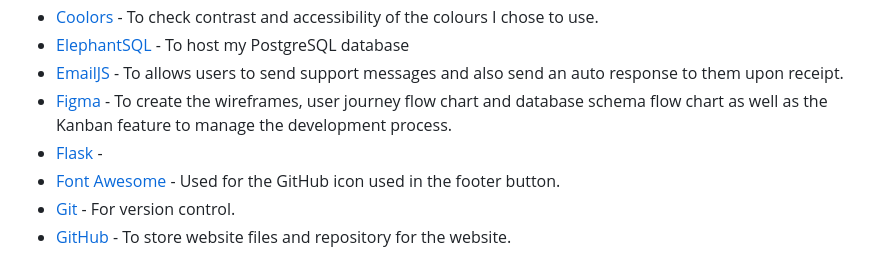
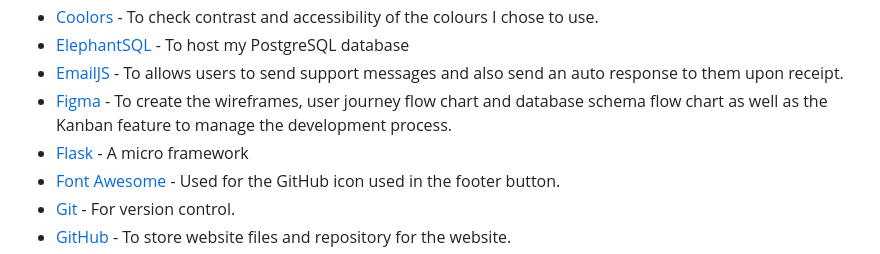
Before and after one commit to Ant2210/budgify, a Markdown page: README.md, the part around the change. GitHub-like rendering.

Commit message:
DOC: Update technologies used
Update Flask description in technologies used

```diff
--- a/README.md
+++ b/README.md
@@ -290,7 +290,7 @@ You can view the Kanban board [here](https://www.figma.com/file/kG9qjy6KkTMRNKzj
 -   [ElephantSQL](https://www.elephantsql.com/) - To host my PostgreSQL database
 -   [EmailJS](https://www.emailjs.com/) - To allows users to send support messages and also send an auto response to them upon receipt.
 -   [Figma](https://www.figma.com/) - To create the wireframes, user journey flow chart and database schema flow chart as well as the Kanban feature to manage the development process.
--   [Flask](https://flask.palletsprojects.com/en/2.3.x/) -
+-   [Flask](https://flask.palletsprojects.com/en/2.3.x/) - A micro framework
 -   [Font Awesome](https://fontawesome.com/) - Used for the GitHub icon used in the footer button.
 -   [Git](https://git-scm.com/) - For version control.
 -   [GitHub](https://github.com/) - To store website files and repository for the website.
```
